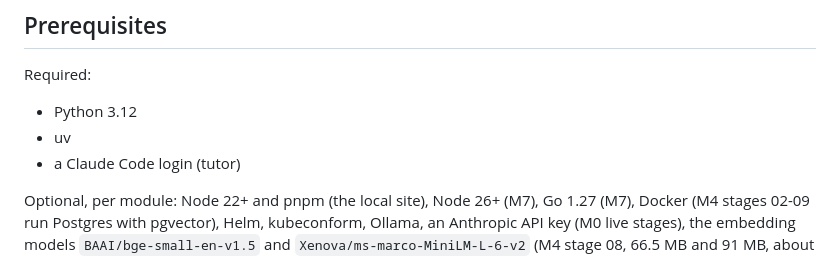
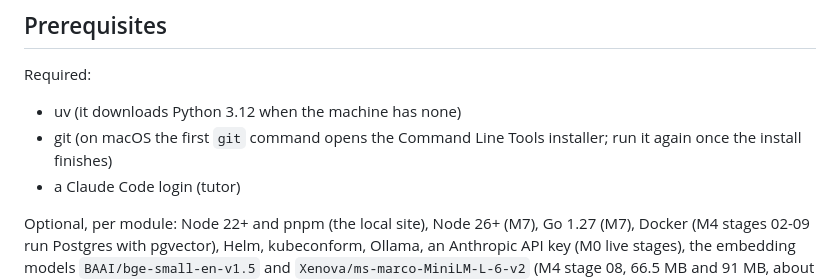
Before and after one commit to avlihachev/miubais, a Markdown page: README.md, the part around the change. GitHub-like rendering.

Commit message:
publish: 6e1ab96

```diff
--- a/README.md
+++ b/README.md
@@ -19,8 +19,8 @@ The last command fails at stage 01: the starter raises on purpose, and the lesso
 
 Required:
 
-- Python 3.12
-- uv
+- uv (it downloads Python 3.12 when the machine has none)
+- git (on macOS the first `git` command opens the Command Line Tools installer; run it again once the install finishes)
 - a Claude Code login (tutor)
 
 Optional, per module: Node 22+ and pnpm (the local site), Node 26+ (M7), Go 1.27 (M7), Docker (M4 stages 02-09 run Postgres with pgvector), Helm, kubeconform, Ollama, an Anthropic API key (M0 live stages), the embedding models `BAAI/bge-small-en-v1.5` and `Xenova/ms-marco-MiniLM-L-6-v2` (M4 stage 08, 66.5 MB and 91 MB, about 160 MB; the live stage downloads them on first run into `~/.cache/fastembed` (or `$FASTEMBED_CACHE_PATH`); `uv run miubais doctor` shows `embed-model`). `miubais doctor` lists each prerequisite and whether this machine has it.
```
Also changed, not shown: 1 other file.
